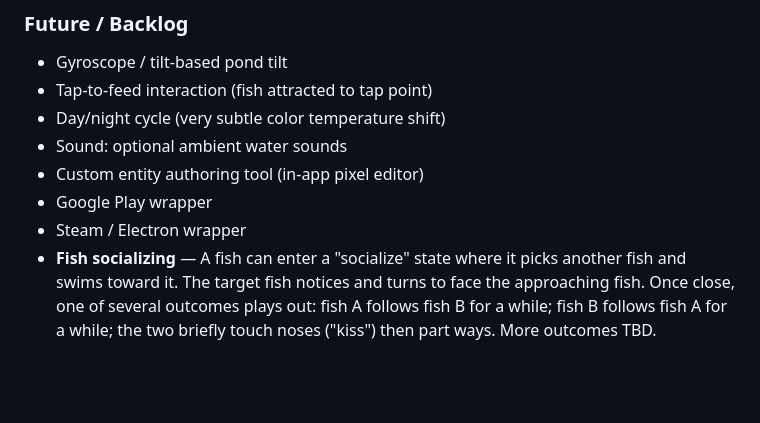
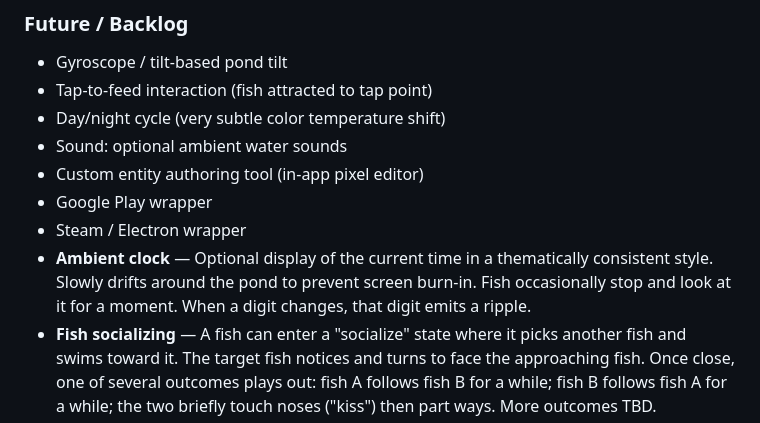
Before and after one commit to pastaluke/OledKoiPond, a Markdown page: docs/GDD.md, the part around the change. Drawn GitHub-style; blank space fills up the shorter version.

Commit message:
Document ambient clock future feature
https://claude.ai/code/session_01EYtQdAKKUBipW2jdLiUyRs

```diff
--- a/docs/GDD.md
+++ b/docs/GDD.md
@@ -361,6 +361,7 @@ ColorConfig {
 - Custom entity authoring tool (in-app pixel editor)
 - Google Play wrapper
 - Steam / Electron wrapper
+- **Ambient clock** — Optional display of the current time in a thematically consistent style. Slowly drifts around the pond to prevent screen burn-in. Fish occasionally stop and look at it for a moment. When a digit changes, that digit emits a ripple.
 - **Fish socializing** — A fish can enter a "socialize" state where it picks another fish and swims toward it. The target fish notices and turns to face the approaching fish. Once close, one of several outcomes plays out: fish A follows fish B for a while; fish B follows fish A for a while; the two briefly touch noses ("kiss") then part ways. More outcomes TBD.
 - **5.5-second breathing circle** — A pixelated, semi-transparent circle outline in the center of the display. The outline draws clockwise from the top over exactly 5.5 s, then erases clockwise from the top over another 5.5 s, cycling indefinitely until the user turns it off. Fish gradually begin circling clockwise around the circle while it is active. A water ripple emanates from the center each time the circle finishes drawing or erasing. If the app ever has sound, beats or tones on the 5.5 s interval should tie in. Rendered on the pixelated display layer (not the debug overlay canvas).
 
```
